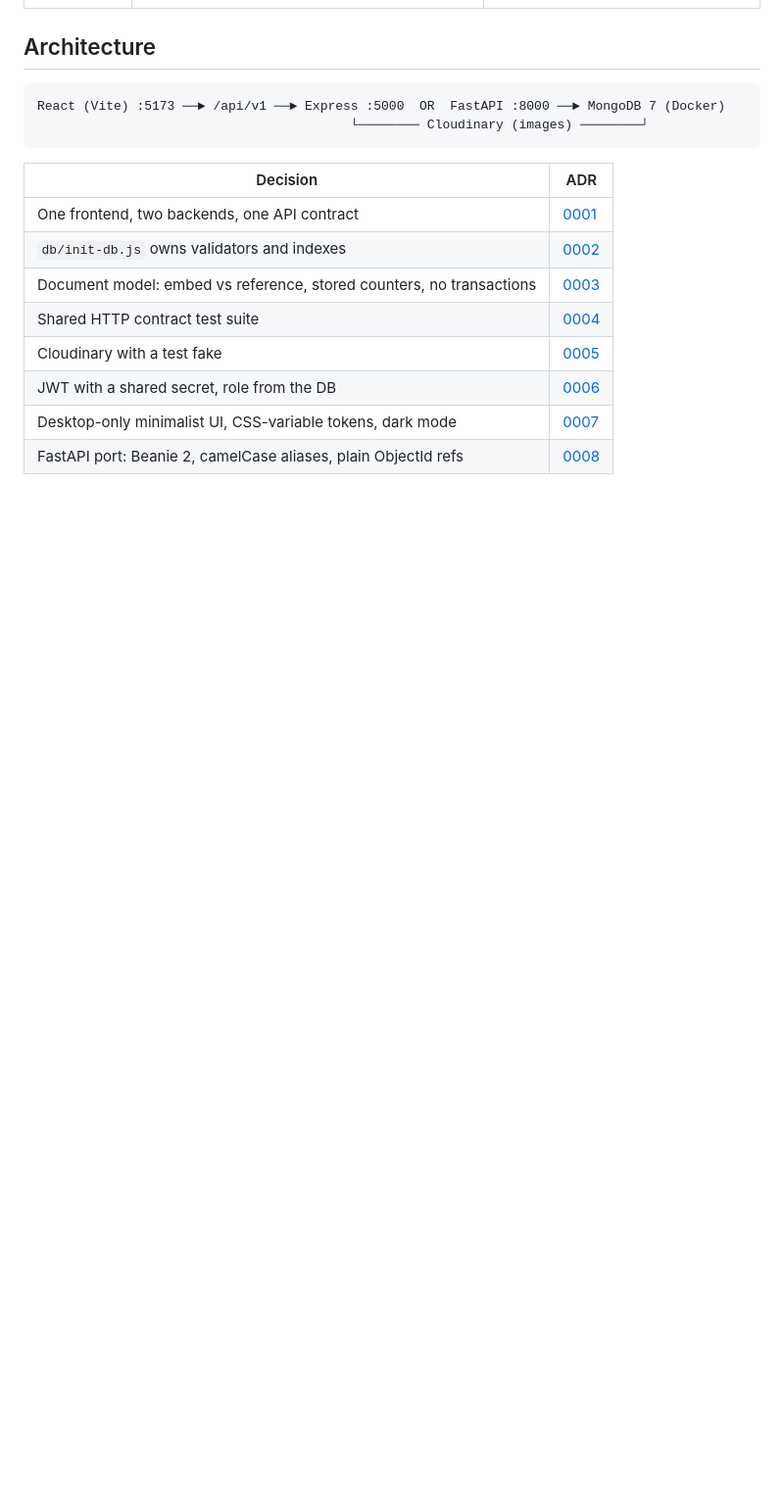
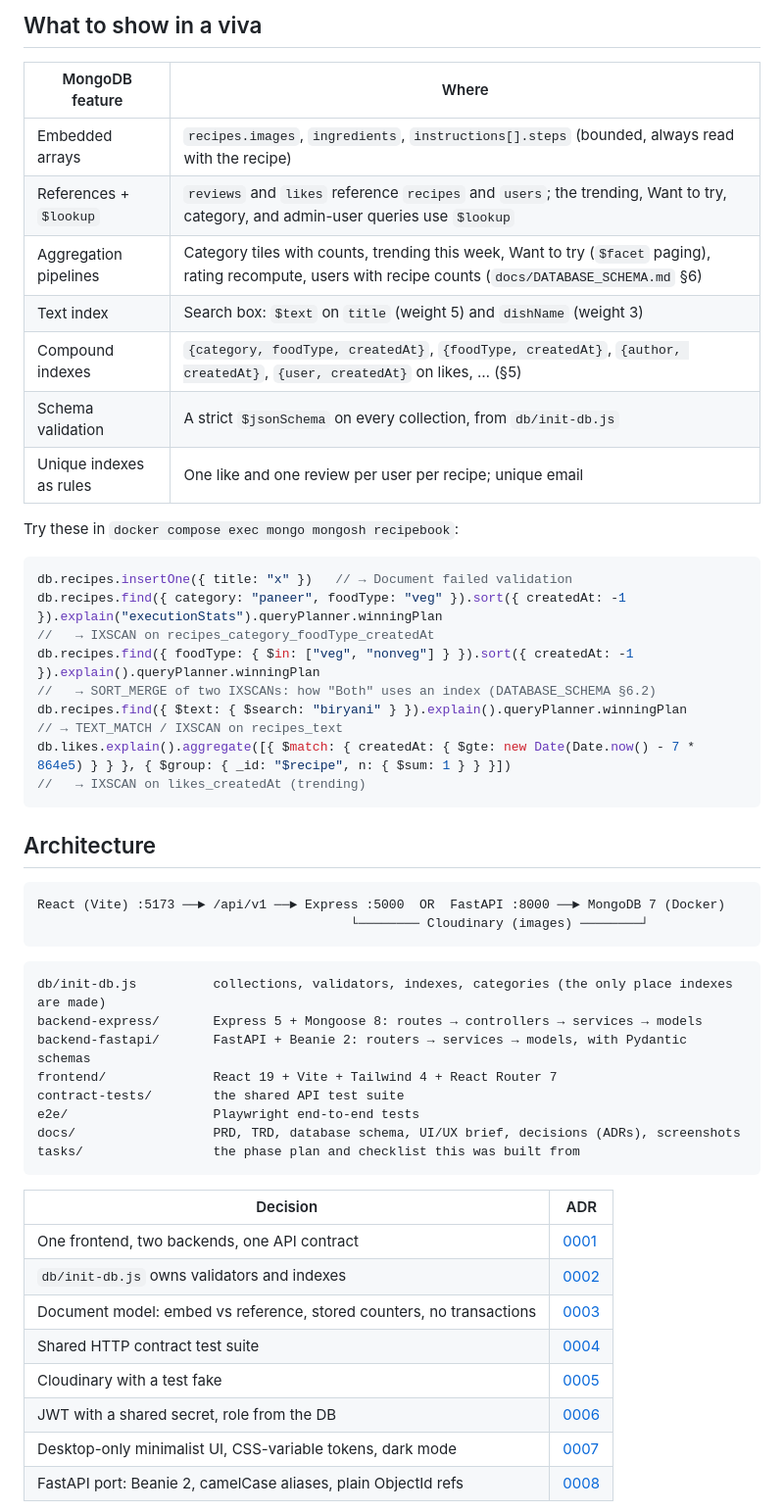
Before and after one commit to nitinbs24/CookBook, a Markdown page: README.md, the part around one of its changes. Shown at 98% size. Rendered like a GitHub page; blank space fills up the shorter version.

````diff
--- a/README.md
+++ b/README.md
@@ -39,9 +81,44 @@ MongoDB listens on `mongodb://localhost:27017` (localhost only, no password; loc
+## What to show in a viva
+
+| MongoDB feature | Where |
+|---|---|
+| Embedded arrays | `recipes.images`, `ingredients`, `instructions[].steps` (bounded, always read with the recipe) |
+| References + `$lookup` | `reviews` and `likes` reference `recipes` and `users`; the trending, Want to try, category, and admin-user queries use `$lookup` |
+| Aggregation pipelines | Category tiles with counts, trending this week, Want to try (`$facet` paging), rating recompute, users with recipe counts (`docs/DATABASE_SCHEMA.md` §6) |
+| Text index | Search box: `$text` on `title` (weight 5) and `dishName` (weight 3) |
+| Compound indexes | `{category, foodType, createdAt}`, `{foodType, createdAt}`, `{author, createdAt}`, `{user, createdAt}` on likes, … (§5) |
+| Schema validation | A strict `$jsonSchema` on every collection, from `db/init-db.js` |
+| Unique indexes as rules | One like and one review per user per recipe; unique email |
+
+Try these in `docker compose exec mongo mongosh recipebook`:
+
+```js
+db.recipes.insertOne({ title: "x" })   // → Document failed validation
+db.recipes.find({ category: "paneer", foodType: "veg" }).sort({ createdAt: -1 }).explain("executionStats").queryPlanner.winningPlan
+//   → IXSCAN on recipes_category_foodType_createdAt
+db.recipes.find({ foodType: { $in: ["veg", "nonveg"] } }).sort({ createdAt: -1 }).explain().queryPlanner.winningPlan
+//   → SORT_MERGE of two IXSCANs: how "Both" uses an index (DATABASE_SCHEMA §6.2)
+db.recipes.find({ $text: { $search: "biryani" } }).explain().queryPlanner.winningPlan       // → TEXT_MATCH / IXSCAN on recipes_text
+db.likes.explain().aggregate([{ $match: { createdAt: { $gte: new Date(Date.now() - 7 * 864e5) } } }, { $group: { _id: "$recipe", n: { $sum: 1 } } }])
+//   → IXSCAN on likes_createdAt (trending)
+```
 
 ## Architecture
 
 ```
 React (Vite) :5173 ──► /api/v1 ──► Express :5000  OR  FastAPI :8000 ──► MongoDB 7 (Docker)
                                          └──────── Cloudinary (images) ────────┘
+```
+
+```
+db/init-db.js          collections, validators, indexes, categories (the only place indexes are made)
+backend-express/       Express 5 + Mongoose 8: routes → controllers → services → models
+backend-fastapi/       FastAPI + Beanie 2: routers → services → models, with Pydantic schemas
+frontend/              React 19 + Vite + Tailwind 4 + React Router 7
+contract-tests/        the shared API test suite
+e2e/                   Playwright end-to-end tests
+docs/                  PRD, TRD, database schema, UI/UX brief, decisions (ADRs), screenshots
+tasks/                 the phase plan and checklist this was built from
 ```
 
 | Decision | ADR |
````
Also changed, not shown: other parts of README.md (+74 -30 lines), docs/screenshots/admin.jpg (added), docs/screenshots/category-dark.jpg (added), docs/screenshots/home-light.jpg (added), docs/screenshots/landing.jpg (added), docs/screenshots/recipe-form.jpg (added), docs/screenshots/recipe.jpg (added), 4 other files.
